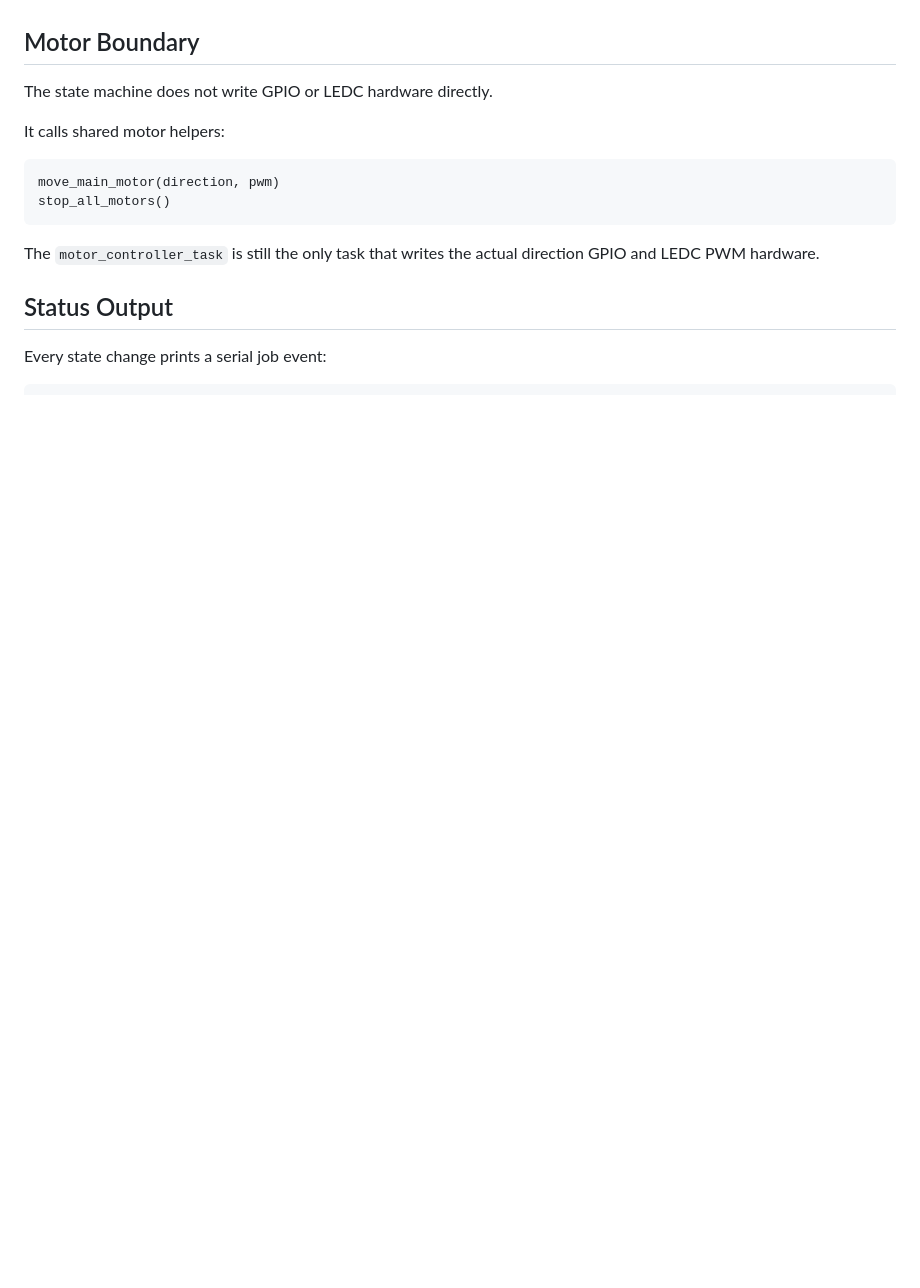
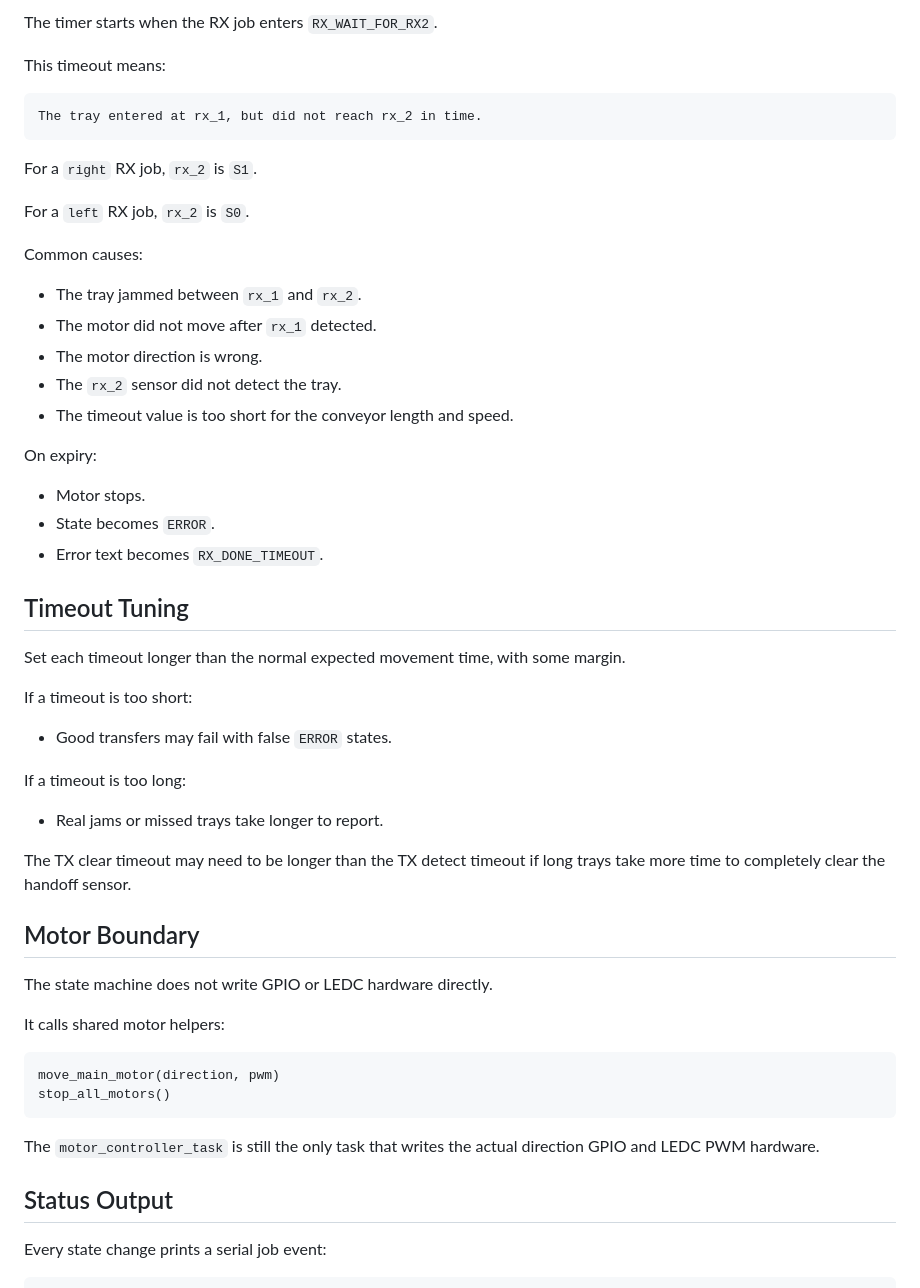
Before and after one commit to anbu-05/conveyor_control_firmware, a Markdown page: docs/conveyor-state-machine.md, the part around one of its changes. GitHub-like rendering; blank space fills up the shorter version.

````diff
--- a/docs/conveyor-state-machine.md
+++ b/docs/conveyor-state-machine.md
@@ -205,3 +363,44 @@ Timeout behavior:
+The timer starts when the RX job enters `RX_WAIT_FOR_RX2`.
+
+This timeout means:
+
+```text
+The tray entered at rx_1, but did not reach rx_2 in time.
+```
+
+For a `right` RX job, `rx_2` is `S1`.
+
+For a `left` RX job, `rx_2` is `S0`.
+
+Common causes:
+
+- The tray jammed between `rx_1` and `rx_2`.
+- The motor did not move after `rx_1` detected.
+- The motor direction is wrong.
+- The `rx_2` sensor did not detect the tray.
+- The timeout value is too short for the conveyor length and speed.
+
+On expiry:
+
+- Motor stops.
+- State becomes `ERROR`.
+- Error text becomes `RX_DONE_TIMEOUT`.
+
+## Timeout Tuning
+
+Set each timeout longer than the normal expected movement time, with some
+margin.
+
+If a timeout is too short:
+
+- Good transfers may fail with false `ERROR` states.
+
+If a timeout is too long:
+
+- Real jams or missed trays take longer to report.
+
+The TX clear timeout may need to be longer than the TX detect timeout if long
+trays take more time to completely clear the handoff sensor.
 
 ## Motor Boundary
 
````
Also changed, not shown: other parts of docs/conveyor-state-machine.md (+167 -9 lines), project.md (+2 -0 lines).
